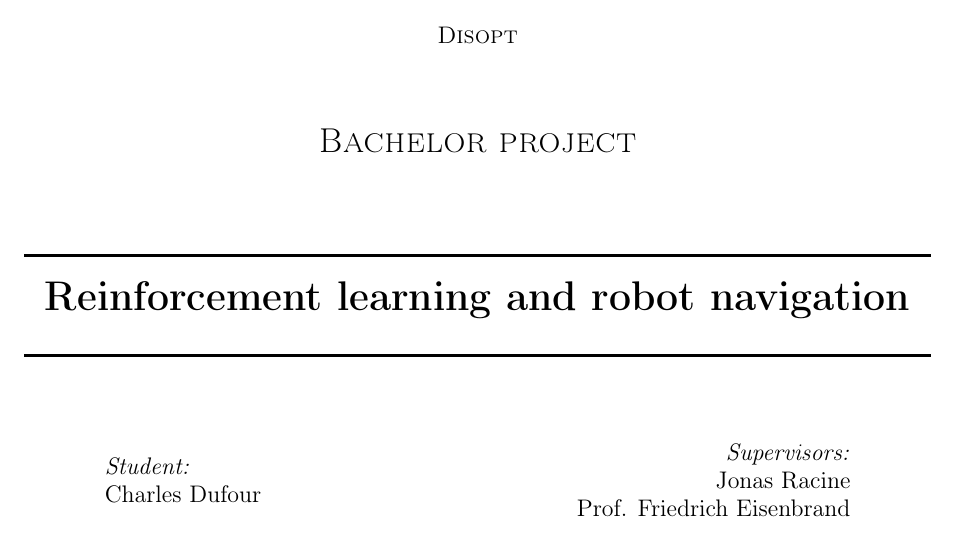
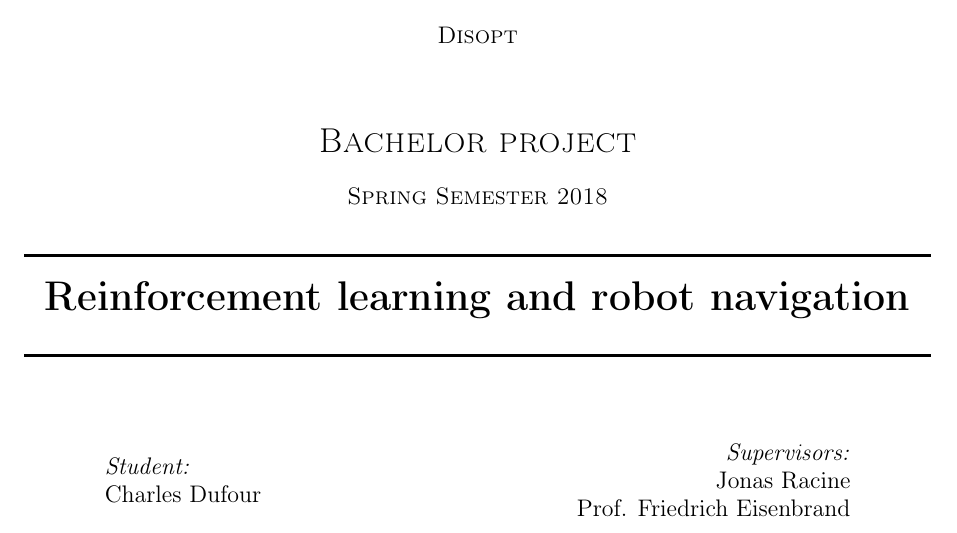
Before and after one commit to jonasracine/RL_sandbox, a LaTeX paper (latex/résumé.tex): part of page 1 of 14, cut so that both start at the same text. Compiled offline with pdfLaTeX.

Commit message:
change resume

```diff
--- a/latex/résumé.tex
+++ b/latex/résumé.tex
@@ -60,7 +60,7 @@ Reinforcement learning and robot navigation}
 \textsc{\LARGE \'Ecole polytechnique f\'ed\'erale de Lausanne}\\[0.5cm] % Name of your university/college
 \textsc{\large Disopt}\\[1.5cm] % Name of your university/college
 \textsc{\LARGE Bachelor project}\\[0.5cm] % Major heading such as course name
-\textsc{\large }\\[0.5cm] % Minor heading such as course title
+\textsc{\large Spring Semester 2018 }\\[0.5cm] % Minor heading such as course title
 
 %----------------------------------------------------------------------------------------
 %   TITLE SECTION
```
Also changed, not shown: latex/img/logo_EPFL.eps (added), latex/résumé.tex (4 more changed lines), 1 other file.
